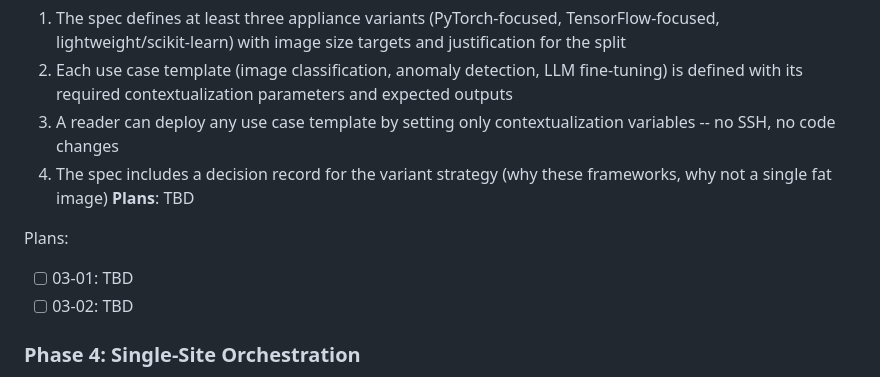
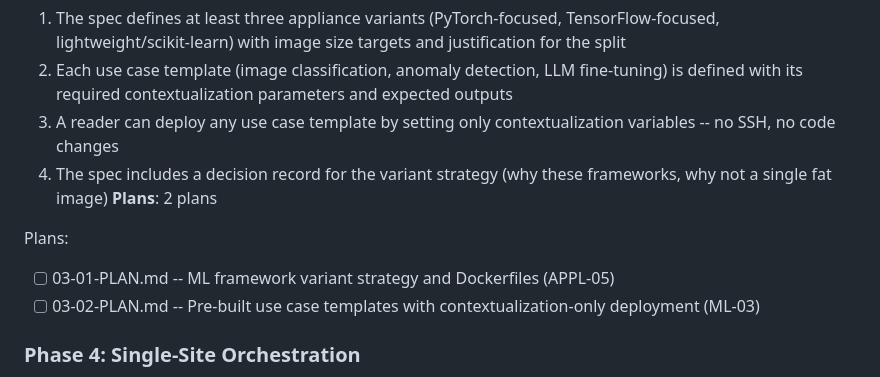
Before and after one commit to pablodelarco/flower-opennebula, a Markdown page: .planning/ROADMAP.md, the part around the change. Drawn GitHub-style.

Commit message:
docs(03): create phase plan
Phase 03: ML Framework Variants and Use Cases
- 2 plan(s) in 2 wave(s)
- Wave 1: variant strategy spec (APPL-05), Wave 2: use case templates (ML-03)
- Ready for execution

```diff
--- a/.planning/ROADMAP.md
+++ b/.planning/ROADMAP.md
@@ -63,11 +63,11 @@ Plans:
   2. Each use case template (image classification, anomaly detection, LLM fine-tuning) is defined with its required contextualization parameters and expected outputs
   3. A reader can deploy any use case template by setting only contextualization variables -- no SSH, no code changes
   4. The spec includes a decision record for the variant strategy (why these frameworks, why not a single fat image)
-**Plans**: TBD
+**Plans**: 2 plans
 
 Plans:
-- [ ] 03-01: TBD
-- [ ] 03-02: TBD
+- [ ] 03-01-PLAN.md -- ML framework variant strategy and Dockerfiles (APPL-05)
+- [ ] 03-02-PLAN.md -- Pre-built use case templates with contextualization-only deployment (ML-03)
 
 ### Phase 4: Single-Site Orchestration
 **Goal**: The spec defines the OneFlow service template that deploys a complete Flower cluster (1 SuperLink + N SuperNodes) with automatic dependency ordering, OneGate service discovery, and configurable cardinality
```
Also changed, not shown: 2 other files.
